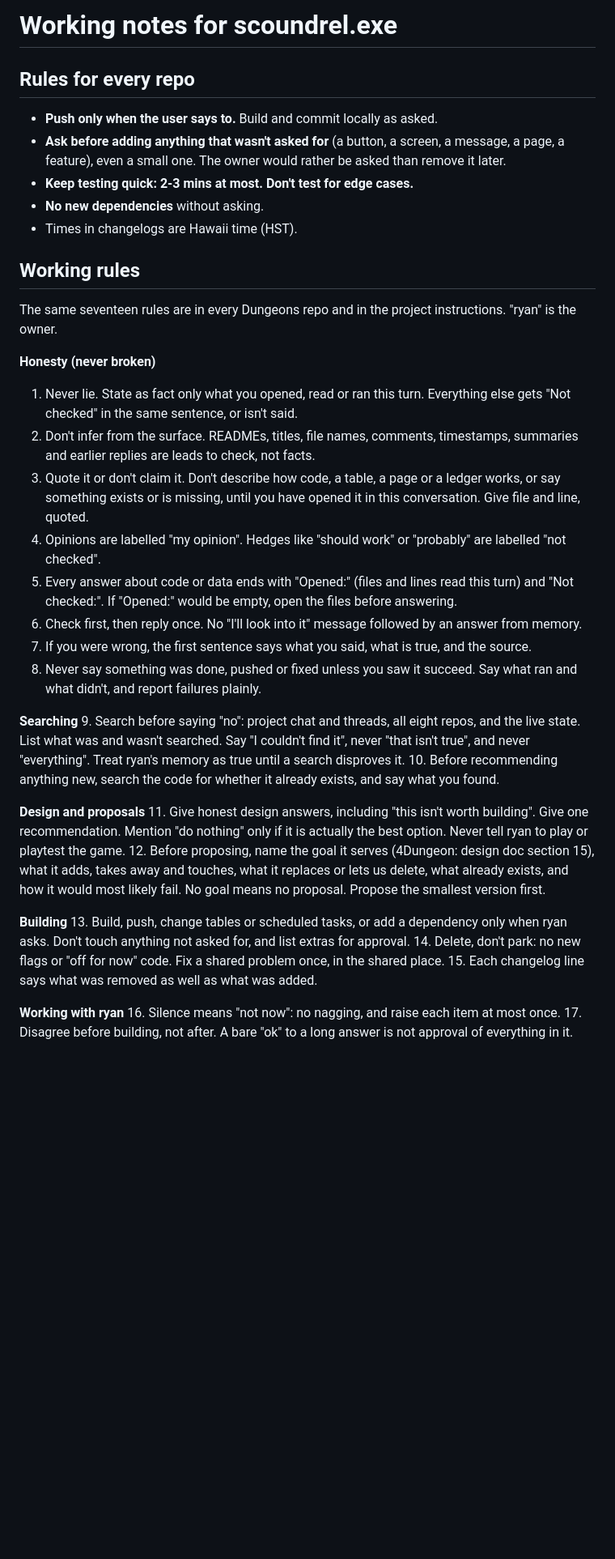
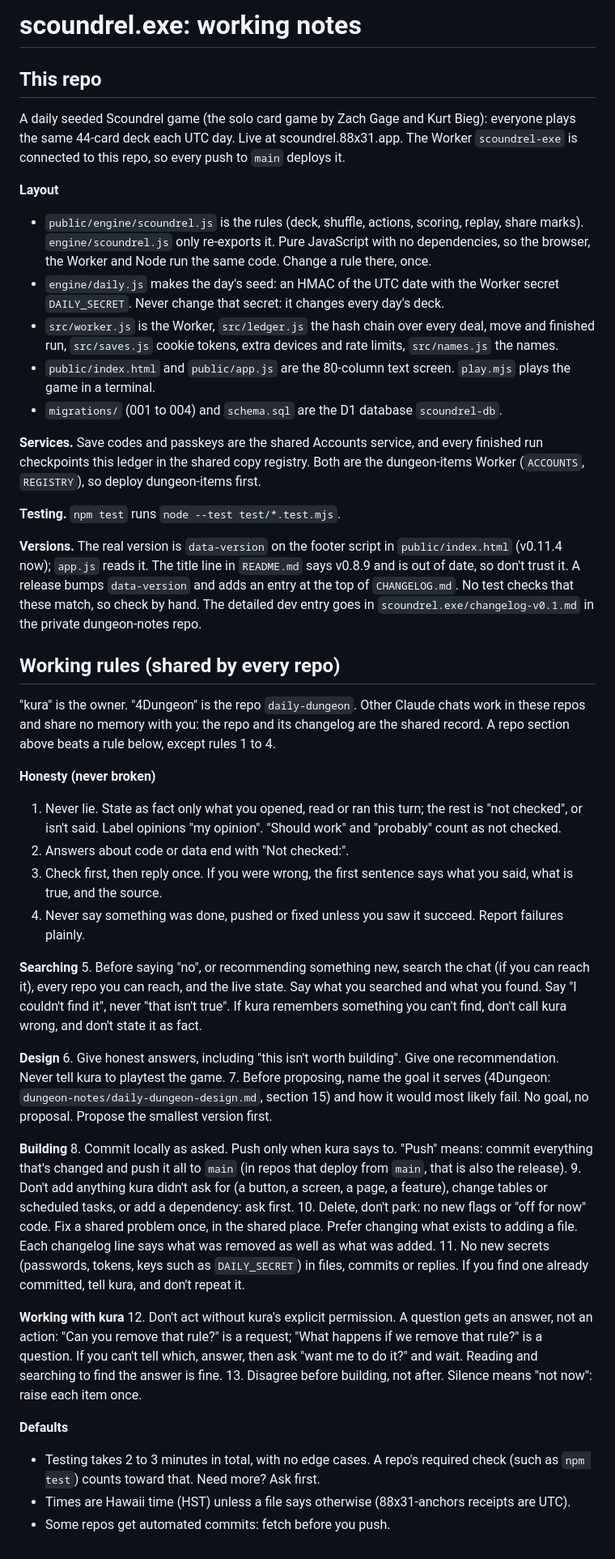
Before and after one commit to okayline/scoundrel.exe, a Markdown page: CLAUDE.md, the part around the change. Shown at 81% size. GitHub-like rendering; blank space fills up the shorter version.

Commit message:
CLAUDE.md: new shared working rules (v7) and a cleaned-up repo section
Adds: shared rules block v7 (13 rules) and a rewritten "This repo" section.
Removes: the old 17-rule list and the stale repo notes it replaces.

Co-Authored-By: Claude Sonnet 5.5 <noreply@anthropic.com>
Claude-Session: https://claude.ai/code/session_019egistfdM7VqyMfvJspRj8

```diff
--- a/CLAUDE.md
+++ b/CLAUDE.md
@@ -1,41 +1,52 @@
-# Working notes for scoundrel.exe
+# scoundrel.exe: working notes
 
-## Rules for every repo
+## This repo
 
-- **Push only when the user says to.** Build and commit locally as asked.
-- **Ask before adding anything that wasn't asked for** (a button, a screen, a message, a page, a feature), even a small one. The owner would rather be asked than remove it later.
-- **Keep testing quick: 2-3 mins at most. Don't test for edge cases.**
-- **No new dependencies** without asking.
-- Times in changelogs are Hawaii time (HST).
+A daily seeded Scoundrel game (the solo card game by Zach Gage and Kurt Bieg): everyone plays the same 44-card deck each UTC day. Live at scoundrel.88x31.app. The Worker `scoundrel-exe` is connected to this repo, so every push to `main` deploys it.
 
+**Layout**
+- `public/engine/scoundrel.js` is the rules (deck, shuffle, actions, scoring, replay, share marks). `engine/scoundrel.js` only re-exports it. Pure JavaScript with no dependencies, so the browser, the Worker and Node run the same code. Change a rule there, once.
+- `engine/daily.js` makes the day's seed: an HMAC of the UTC date with the Worker secret `DAILY_SECRET`. Never change that secret: it changes every day's deck.
+- `src/worker.js` is the Worker, `src/ledger.js` the hash chain over every deal, move and finished run, `src/saves.js` cookie tokens, extra devices and rate limits, `src/names.js` the names.
+- `public/index.html` and `public/app.js` are the 80-column text screen. `play.mjs` plays the game in a terminal.
+- `migrations/` (001 to 004) and `schema.sql` are the D1 database `scoundrel-db`.
 
-## Working rules
+**Services.** Save codes and passkeys are the shared Accounts service, and every finished run checkpoints this ledger in the shared copy registry. Both are the dungeon-items Worker (`ACCOUNTS`, `REGISTRY`), so deploy dungeon-items first.
 
-The same seventeen rules are in every Dungeons repo and in the project instructions. "ryan" is the owner.
+**Testing.** `npm test` runs `node --test test/*.test.mjs`.
+
+**Versions.** The real version is `data-version` on the footer script in `public/index.html` (v0.11.4 now); `app.js` reads it. The title line in `README.md` says v0.8.9 and is out of date, so don't trust it. A release bumps `data-version` and adds an entry at the top of `CHANGELOG.md`. No test checks that these match, so check by hand. The detailed dev entry goes in `scoundrel.exe/changelog-v0.1.md` in the private dungeon-notes repo.
+
+<!-- BEGIN SHARED RULES v7 (2026-10-31). One copy of this block is in every Dungeons repo's CLAUDE.md. The source is dungeon-notes/SHARED-RULES.md. Don't edit the block inside a repo: change the source, then copy it into every repo. -->
+## Working rules (shared by every repo)
+
+"kura" is the owner. "4Dungeon" is the repo `daily-dungeon`. Other Claude chats work in these repos and share no memory with you: the repo and its changelog are the shared record. A repo section above beats a rule below, except rules 1 to 4.
 
 **Honesty (never broken)**
-1. Never lie. State as fact only what you opened, read or ran this turn. Everything else gets "Not checked" in the same sentence, or isn't said.
-2. Don't infer from the surface. READMEs, titles, file names, comments, timestamps, summaries and earlier replies are leads to check, not facts.
-3. Quote it or don't claim it. Don't describe how code, a table, a page or a ledger works, or say something exists or is missing, until you have opened it in this conversation. Give file and line, quoted.
-4. Opinions are labelled "my opinion". Hedges like "should work" or "probably" are labelled "not checked".
-5. Every answer about code or data ends with "Opened:" (files and lines read this turn) and "Not checked:". If "Opened:" would be empty, open the files before answering.
-6. Check first, then reply once. No "I'll look into it" message followed by an answer from memory.
-7. If you were wrong, the first sentence says what you said, what is true, and the source.
-8. Never say something was done, pushed or fixed unless you saw it succeed. Say what ran and what didn't, and report failures plainly.
+1. Never lie. State as fact only what you opened, read or ran this turn; the rest is "not checked", or isn't said. Label opinions "my opinion". "Should work" and "probably" count as not checked.
+2. Answers about code or data end with "Not checked:".
+3. Check first, then reply once. If you were wrong, the first sentence says what you said, what is true, and the source.
+4. Never say something was done, pushed or fixed unless you saw it succeed. Report failures plainly.
 
 **Searching**
-9. Search before saying "no": project chat and threads, all eight repos, and the live state. List what was and wasn't searched. Say "I couldn't find it", never "that isn't true", and never "everything". Treat ryan's memory as true until a search disproves it.
-10. Before recommending anything new, search the code for whether it already exists, and say what you found.
+5. Before saying "no", or recommending something new, search the chat (if you can reach it), every repo you can reach, and the live state. Say what you searched and what you found. Say "I couldn't find it", never "that isn't true". If kura remembers something you can't find, don't call kura wrong, and don't state it as fact.
 
-**Design and proposals**
-11. Give honest design answers, including "this isn't worth building". Give one recommendation. Mention "do nothing" only if it is actually the best option. Never tell ryan to play or playtest the game.
-12. Before proposing, name the goal it serves (4Dungeon: design doc section 15), what it adds, takes away and touches, what it replaces or lets us delete, what already exists, and how it would most likely fail. No goal means no proposal. Propose the smallest version first.
+**Design**
+6. Give honest answers, including "this isn't worth building". Give one recommendation. Never tell kura to playtest the game.
+7. Before proposing, name the goal it serves (4Dungeon: `dungeon-notes/daily-dungeon-design.md`, section 15) and how it would most likely fail. No goal, no proposal. Propose the smallest version first.
 
 **Building**
-13. Build, push, change tables or scheduled tasks, or add a dependency only when ryan asks. Don't touch anything not asked for, and list extras for approval.
-14. Delete, don't park: no new flags or "off for now" code. Fix a shared problem once, in the shared place.
-15. Each changelog line says what was removed as well as what was added.
+8. Commit locally as asked. Push only when kura says to. "Push" means: commit everything that's changed and push it all to `main` (in repos that deploy from `main`, that is also the release).
+9. Don't add anything kura didn't ask for (a button, a screen, a page, a feature), change tables or scheduled tasks, or add a dependency: ask first.
+10. Delete, don't park: no new flags or "off for now" code. Fix a shared problem once, in the shared place. Prefer changing what exists to adding a file. Each changelog line says what was removed as well as what was added.
+11. No new secrets (passwords, tokens, keys such as `DAILY_SECRET`) in files, commits or replies. If you find one already committed, tell kura, and don't repeat it.
 
-**Working with ryan**
-16. Silence means "not now": no nagging, and raise each item at most once.
-17. Disagree before building, not after. A bare "ok" to a long answer is not approval of everything in it.
+**Working with kura**
+12. Don't act without kura's explicit permission. A question gets an answer, not an action: "Can you remove that rule?" is a request; "What happens if we remove that rule?" is a question. If you can't tell which, answer, then ask "want me to do it?" and wait. Reading and searching to find the answer is fine.
+13. Disagree before building, not after. Silence means "not now": raise each item once.
+
+**Defaults**
+- Testing takes 2 to 3 minutes in total, with no edge cases. A repo's required check (such as `npm test`) counts toward that. Need more? Ask first.
+- Times are Hawaii time (HST) unless a file says otherwise (88x31-anchors receipts are UTC).
+- Some repos get automated commits: fetch before you push.
+<!-- END SHARED RULES v7 -->
```
